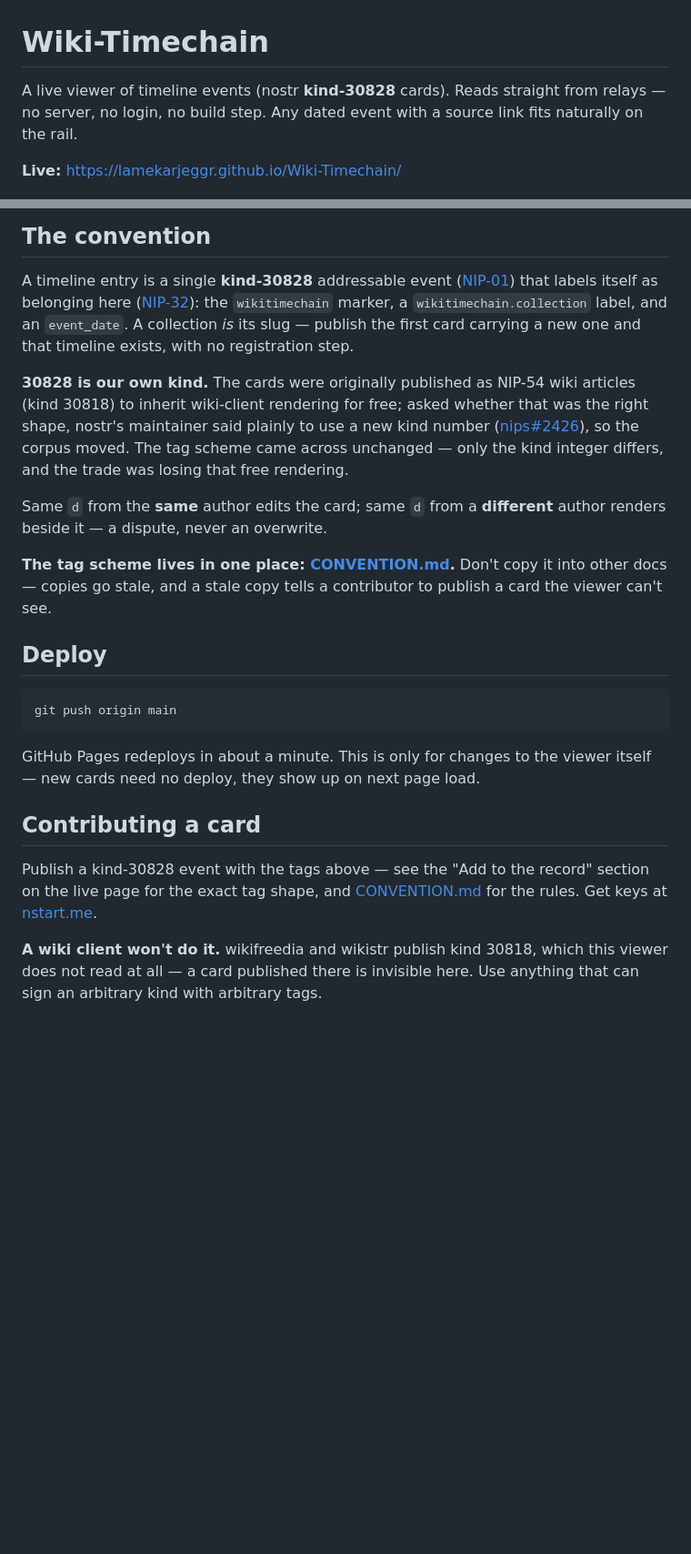
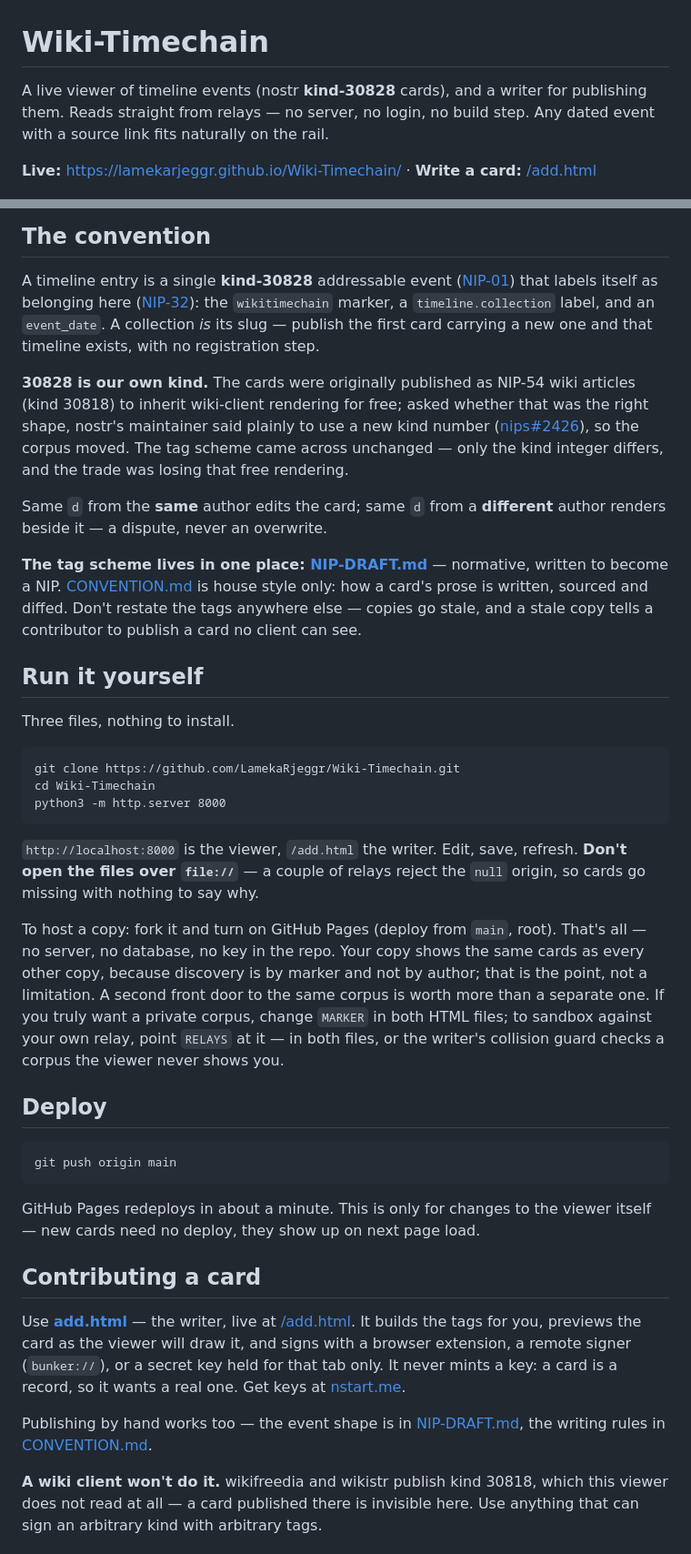
Before and after one commit to LamekaRjeggr/Wiki-Timechain, a Markdown page: README.md, 2 parts joined by grey strips. Shown at 91% size. GitHub-like rendering; blank space fills up the shorter version.

Commit message:
README: how to run it yourself, and catch the doc up to the writer
Nothing said how to stand one up. New "Run it yourself": clone, python3 -m
http.server, the file:// trap, and what forking actually gets you — the same
corpus, because discovery is by marker and not by author. MARKER and RELAYS are
named as the two knobs, with the warning that RELAYS must match across both files
or the writer's collision guard checks a corpus the viewer never shows.

Stale, all from the 2026-08-05 doc split and the namespace rename:
- the tag scheme lives in NIP-DRAFT.md now, not CONVENTION.md, which is house
  style only; the fork marker's definition repointed with it
- wikitimechain.collection -> timeline.collection
- the diff anchor pointed at a heading that no longer exists (#cutting-a-diff)
- "Contributing a card" still sent people to a section of the live viewer page
  for the tag shape; add.html exists and builds the tags for them
- NIP-46 was missing from Built on

````diff
--- a/README.md
+++ b/README.md
@@ -1,10 +1,11 @@
 # Wiki-Timechain
 
-A live viewer of timeline events (nostr **kind-30828** cards).
-Reads straight from relays — no server, no login, no build step.
+A live viewer of timeline events (nostr **kind-30828** cards), and a writer for
+publishing them. Reads straight from relays — no server, no login, no build step.
 Any dated event with a source link fits naturally on the rail.
 
-**Live:** https://lamekarjeggr.github.io/Wiki-Timechain/
+**Live:** https://lamekarjeggr.github.io/Wiki-Timechain/ ·
+**Write a card:** [/add.html](https://lamekarjeggr.github.io/Wiki-Timechain/add.html)
 
 ![Wiki-Timechain](screenshot.png)
 
@@ -67,7 +68,7 @@ documentation.
 A timeline entry is a single **kind-30828** addressable event
 ([NIP-01](https://github.com/nostr-protocol/nips/blob/master/01.md)) that labels
 itself as belonging here ([NIP-32](https://github.com/nostr-protocol/nips/blob/master/32.md)):
-the `wikitimechain` marker, a `wikitimechain.collection` label, and an
+the `wikitimechain` marker, a `timeline.collection` label, and an
 `event_date`. A collection *is* its slug — publish the first card carrying a new
 one and that timeline exists, with no registration step.
 
@@ -81,9 +82,33 @@ the trade was losing that free rendering.
 Same `d` from the **same** author edits the card; same `d` from a **different**
 author renders beside it — a dispute, never an overwrite.
 
-**The tag scheme lives in one place: [CONVENTION.md](CONVENTION.md).** Don't copy
-it into other docs — copies go stale, and a stale copy tells a contributor to
-publish a card the viewer can't see.
+**The tag scheme lives in one place: [NIP-DRAFT.md](NIP-DRAFT.md)** — normative,
+written to become a NIP. [CONVENTION.md](CONVENTION.md) is house style only: how a
+card's prose is written, sourced and diffed. Don't restate the tags anywhere else —
+copies go stale, and a stale copy tells a contributor to publish a card no client
+can see.
+
+## Run it yourself
+
+Three files, nothing to install.
+
+```
+git clone https://github.com/LamekaRjeggr/Wiki-Timechain.git
+cd Wiki-Timechain
+python3 -m http.server 8000
+```
+
+`http://localhost:8000` is the viewer, `/add.html` the writer. Edit, save, refresh.
+**Don't open the files over `file://`** — a couple of relays reject the `null` origin,
+so cards go missing with nothing to say why.
+
+To host a copy: fork it and turn on GitHub Pages (deploy from `main`, root). That's
+all — no server, no database, no key in the repo. Your copy shows the same cards as
+every other copy, because discovery is by marker and not by author; that is the
+point, not a limitation. A second front door to the same corpus is worth more than
+a separate one. If you truly want a private corpus, change `MARKER` in both HTML
+files; to sandbox against your own relay, point `RELAYS` at it — in both files, or
+the writer's collision guard checks a corpus the viewer never shows you.
 
 ## Deploy
 
@@ -95,10 +120,15 @@ viewer itself — new cards need no deploy, they show up on next page load.
 
 ## Contributing a card
 
-Publish a kind-30828 event with the tags above — see the "Add to the record"
-section on the live page for the exact tag shape, and
-[CONVENTION.md](CONVENTION.md) for the rules. Get keys at
+Use **[add.html](add.html)** — the writer, live at
+[/add.html](https://lamekarjeggr.github.io/Wiki-Timechain/add.html). It builds the
+tags for you, previews the card as the viewer will draw it, and signs with a browser
+extension, a remote signer (`bunker://`), or a secret key held for that tab only. It
+never mints a key: a card is a record, so it wants a real one. Get keys at
 [nstart.me](https://nstart.me).
+
+Publishing by hand works too — the event shape is in [NIP-DRAFT.md](NIP-DRAFT.md),
+the writing rules in [CONVENTION.md](CONVENTION.md).
 
 **A wiki client won't do it.** wikifreedia and wikistr publish kind 30818, which
 this viewer does not read at all — a card published there is invisible here. Use
````
Also changed, not shown: other parts of README.md (+7 -3 lines).
